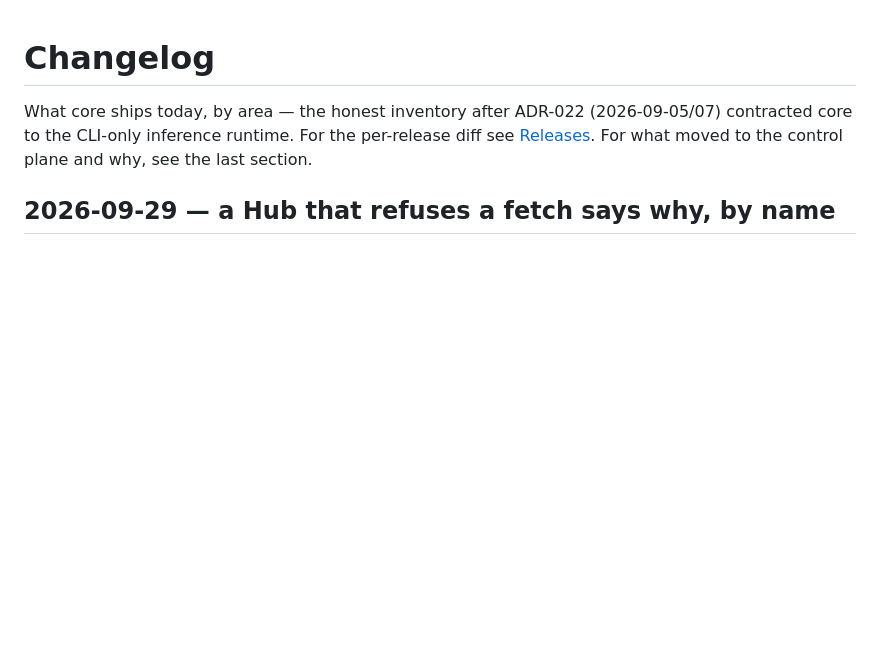
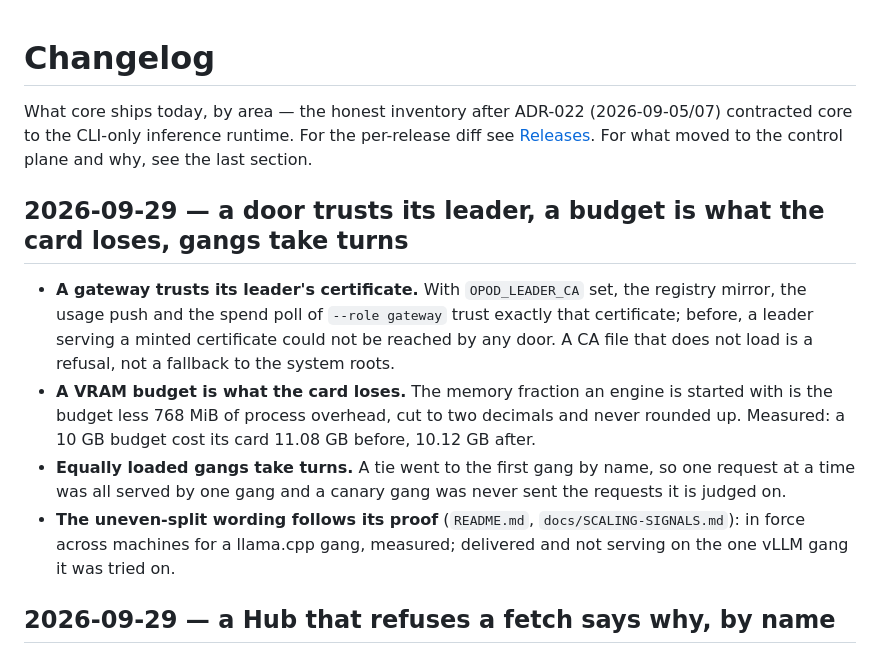
Before and after one commit to opod-io/opod-core, a Markdown page: CHANGELOG.md, the part around the change. Drawn GitHub-style; blank space fills up the shorter version.

```diff
--- a/CHANGELOG.md
+++ b/CHANGELOG.md
@@ -4,6 +4,19 @@ What core ships today, by area — the honest inventory after ADR-022 (2026-09-0
 the CLI-only inference runtime. For the per-release diff see
 [Releases](https://github.com/opod-io/opod-core/releases). For what moved to the control plane and why, see
 the last section.
+
+## 2026-09-29 — a door trusts its leader, a budget is what the card loses, gangs take turns
+
+- **A gateway trusts its leader's certificate.** With `OPOD_LEADER_CA` set, the registry mirror, the usage push and the
+  spend poll of `--role gateway` trust exactly that certificate; before, a leader serving a minted certificate could
+  not be reached by any door. A CA file that does not load is a refusal, not a fallback to the system roots.
+- **A VRAM budget is what the card loses.** The memory fraction an engine is started with is the budget less 768 MiB
+  of process overhead, cut to two decimals and never rounded up. Measured: a 10 GB budget cost its card 11.08 GB
+  before, 10.12 GB after.
+- **Equally loaded gangs take turns.** A tie went to the first gang by name, so one request at a time was all served
+  by one gang and a canary gang was never sent the requests it is judged on.
+- **The uneven-split wording follows its proof** (`README.md`, `docs/SCALING-SIGNALS.md`): in force across machines
+  for a llama.cpp gang, measured; delivered and not serving on the one vLLM gang it was tried on.
 
 ## 2026-09-29 — a Hub that refuses a fetch says why, by name
 
```
Also changed, not shown: README.md (+1 -1 lines), docs/SCALING-SIGNALS.md (+6 -5 lines).
